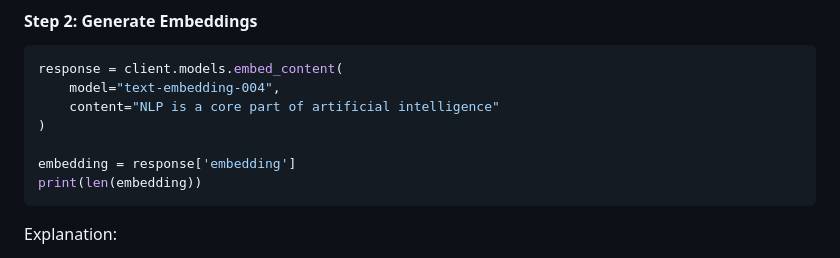
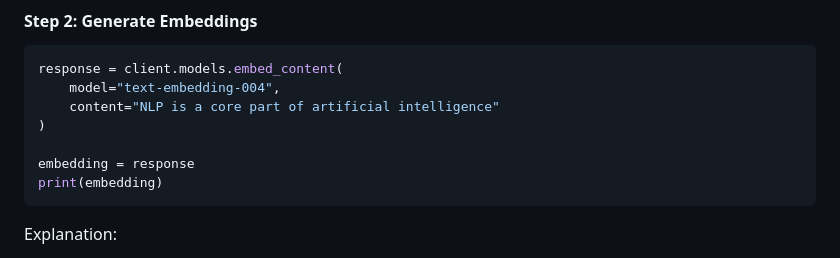
Before and after one commit to RishiR123/VITB, a Markdown page: Day_5/readme.md, the part around the change. Rendered like a GitHub page.

````diff
--- a/Day_5/readme.md
+++ b/Day_5/readme.md
@@ -76,8 +76,8 @@ response = client.models.embed_content(
     content="NLP is a core part of artificial intelligence"
 )
 
-embedding = response['embedding']
-print(len(embedding))
+embedding = response
+print(embedding)
 ```
 
 Explanation:
````
